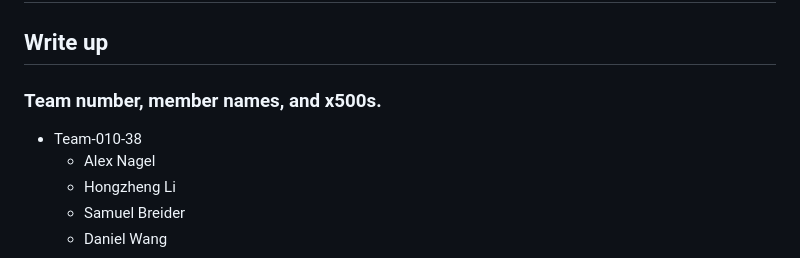
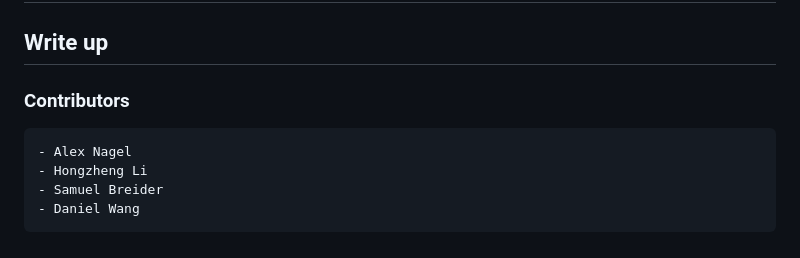
Before and after one commit to BREISAMU/Drone-Delivery-Sim, a Markdown page: README.md, the part around the change. Drawn GitHub-style.

```diff
--- a/README.md
+++ b/README.md
@@ -2,9 +2,7 @@
 
 ## Write up
 
-### Team number, member names, and x500s.
-
-- Team-010-38
+### Contributors
     - Alex Nagel
     - Hongzheng Li
     - Samuel Breider
```
